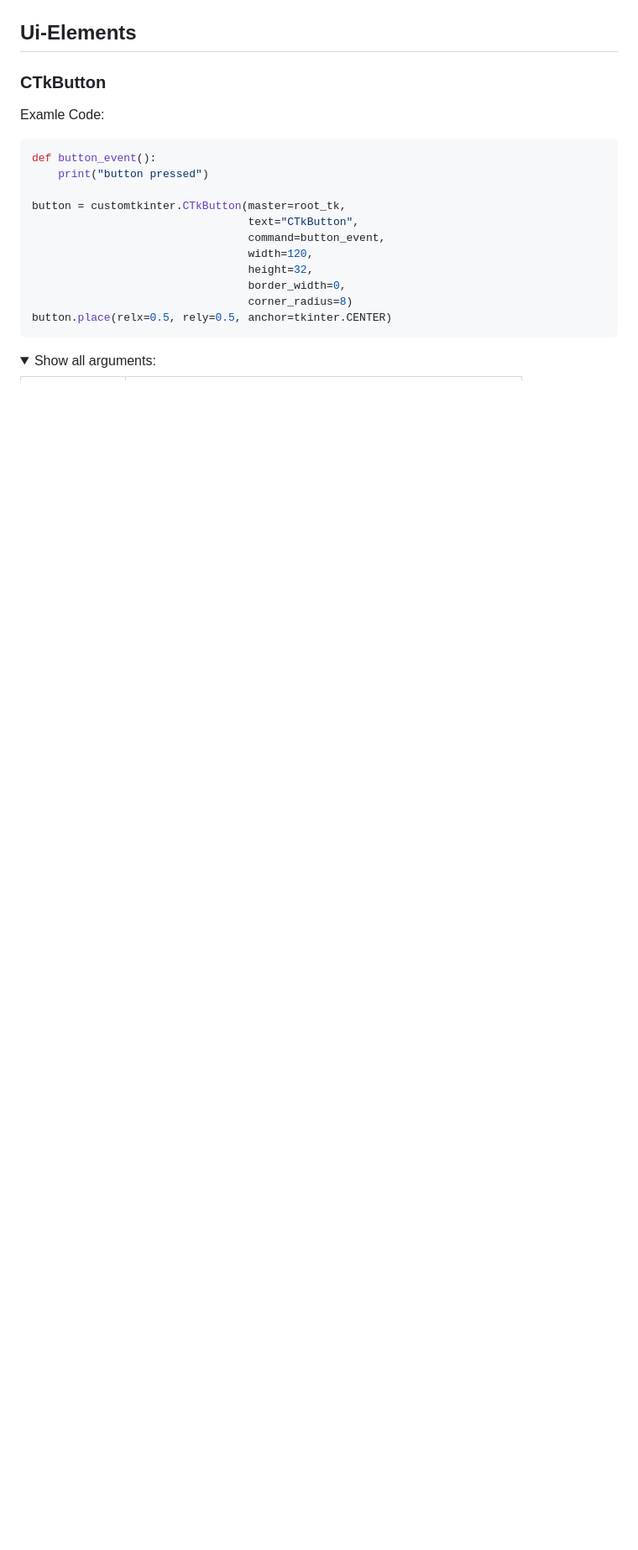
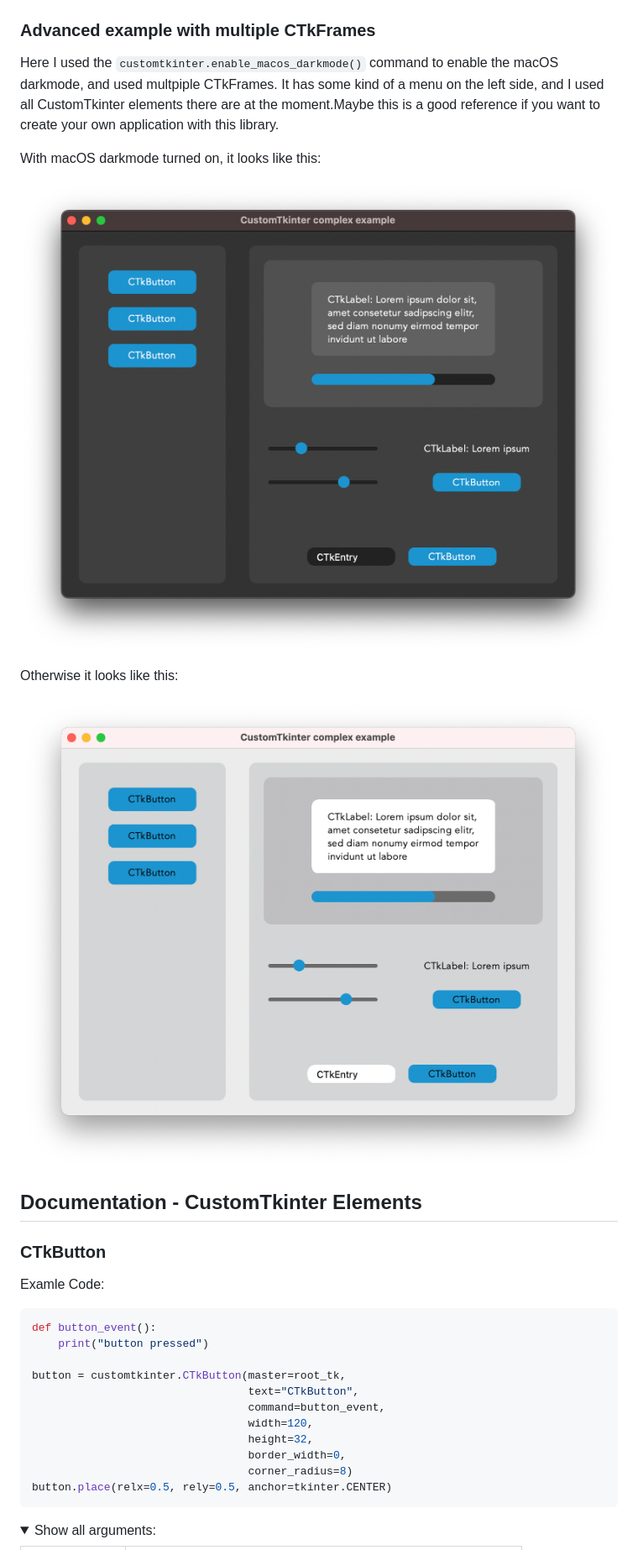
Before and after one commit to TomSchimansky/CustomTkinter, a Markdown page: Readme.md, the part around one of its changes. Shown at 84% size. Drawn GitHub-style; pictures changed too: documentation_images/complex_example_dark.png (added), documentation_images/complex_example_light.png (added); folded sections open; blank space fills up the shorter version.

```diff
--- a/Readme.md
+++ b/Readme.md
@@ -70,7 +70,23 @@ which gives the following with the above simple button program:
 
 ![](documentation_images/simple_macOS_darkmode_test.png)
 
-## Ui-Elements
+### Advanced example with multiple CTkFrames
+
+Here I used the ``customtkinter.enable_macos_darkmode()`` command to
+enable the macOS darkmode, and used multpiple CTkFrames. It has some
+kind of a menu on the left side, and I used all CustomTkinter elements
+there are at the moment.Maybe this is a good reference if you want to
+create your own application with this library.
+
+With macOS darkmode turned on, it looks like this:
+
+![](documentation_images/complex_example_dark.png)
+
+Otherwise it looks like this:
+
+![](documentation_images/complex_example_light.png)
+
+## Documentation - CustomTkinter Elements
 
 ### CTkButton
 Examle Code:
```
Also changed, not shown: other parts of Readme.md (+13 -13 lines), 4 other files.
